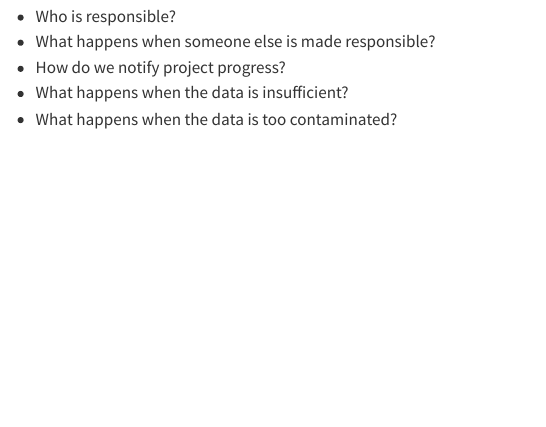
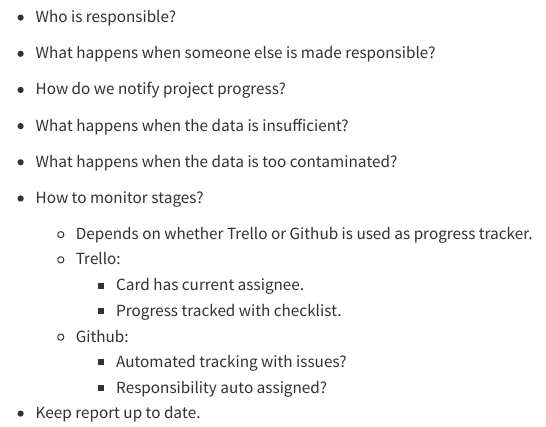
Before and after one commit to NBISweden/assembly-project-template, a Quarto document (docs/gh-pages/monitor.qmd): the page in a window 1100 px wide, from 100 px down. Rendered offline with R 4.5, knitr and Pandoc in place of Quarto, with nearby package versions.

Commit message:
Update bullet points for monitoring points

```diff
--- a/docs/gh-pages/monitor.qmd
+++ b/docs/gh-pages/monitor.qmd
@@ -7,3 +7,14 @@ Assembly, annotation, and pop gen analyses are in progress.
 - How do we notify project progress?
 - What happens when the data is insufficient?
 - What happens when the data is too contaminated?
+
+- How to monitor stages?
+    - Depends on whether Trello or Github is used as progress tracker.
+    - Trello:
+        - Card has current assignee.
+        - Progress tracked with checklist.
+    - Github:
+        - Automated tracking with issues?
+        - Responsibility auto assigned?
+
+- Keep report up to date.
```
